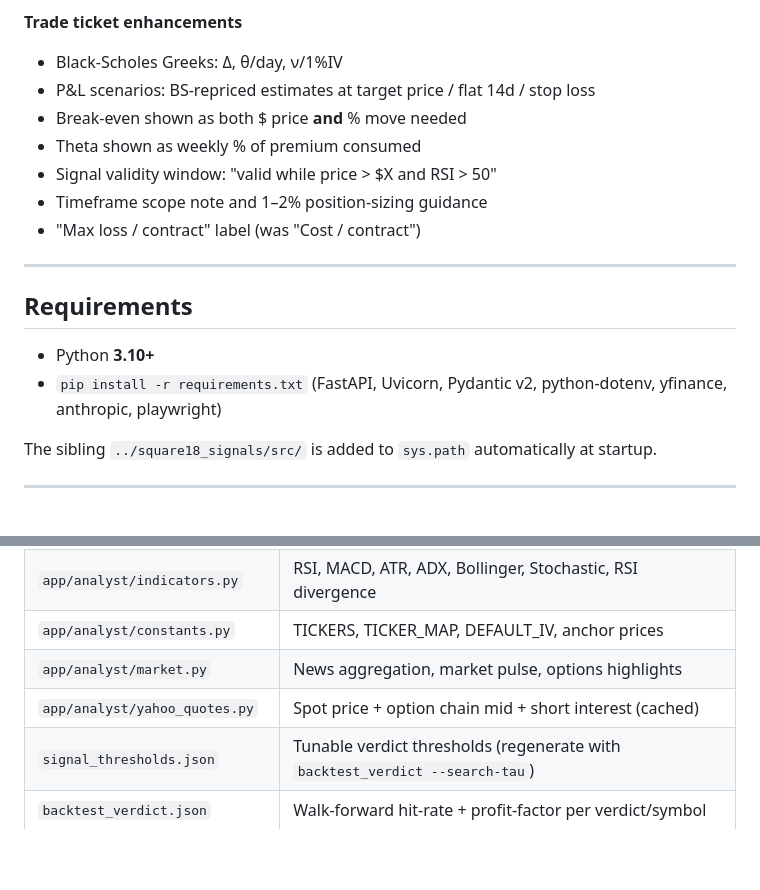
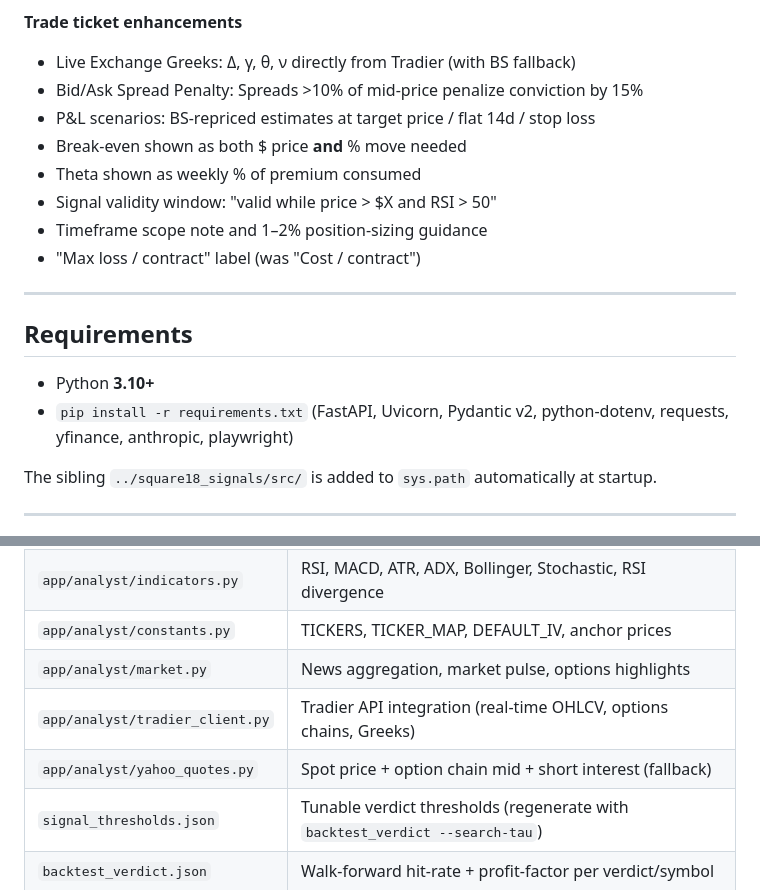
Before and after one commit to adrinz/SiannaFinancials, a Markdown page: square18_signals_web/README.md, 2 parts joined by grey strips. Drawn GitHub-style; blank space fills up the shorter version.

Commit message:
docs: update documentation for Tradier API integration and live data features
Co-authored-by: Cursor <cursoragent@cursor.com>

```diff
--- a/square18_signals_web/README.md
+++ b/square18_signals_web/README.md
@@ -95,7 +95,8 @@ Source: `app/analyst/options_flow.py` (5-min in-process chain cache).
 - Options cost-effectiveness vs 1σ expected move
 
 **Trade ticket enhancements**
-- Black-Scholes Greeks: Δ, θ/day, ν/1%IV
+- Live Exchange Greeks: Δ, γ, θ, ν directly from Tradier (with BS fallback)
+- Bid/Ask Spread Penalty: Spreads >10% of mid-price penalize conviction by 15%
 - P&L scenarios: BS-repriced estimates at target price / flat 14d / stop loss
 - Break-even shown as both $ price **and** % move needed
 - Theta shown as weekly % of premium consumed
@@ -108,7 +109,7 @@ Source: `app/analyst/options_flow.py` (5-min in-process chain cache).
 ## Requirements
 
 - Python **3.10+**
-- `pip install -r requirements.txt` (FastAPI, Uvicorn, Pydantic v2, python-dotenv, yfinance, anthropic, playwright)
+- `pip install -r requirements.txt` (FastAPI, Uvicorn, Pydantic v2, python-dotenv, requests, yfinance, anthropic, playwright)
 
 The sibling `../square18_signals/src/` is added to `sys.path` automatically at startup.
 
@@ -228,7 +229,8 @@ Responses are cached at `~/.cache/square18_signals/llm/` keyed by `sha256(input)
 | `app/analyst/indicators.py` | RSI, MACD, ATR, ADX, Bollinger, Stochastic, RSI divergence |
 | `app/analyst/constants.py` | TICKERS, TICKER_MAP, DEFAULT_IV, anchor prices |
 | `app/analyst/market.py` | News aggregation, market pulse, options highlights |
-| `app/analyst/yahoo_quotes.py` | Spot price + option chain mid + short interest (cached) |
+| `app/analyst/tradier_client.py` | Tradier API integration (real-time OHLCV, options chains, Greeks) |
+| `app/analyst/yahoo_quotes.py` | Spot price + option chain mid + short interest (fallback) |
 | `signal_thresholds.json` | Tunable verdict thresholds (regenerate with `backtest_verdict --search-tau`) |
 | `backtest_verdict.json` | Walk-forward hit-rate + profit-factor per verdict/symbol |
 | `tools/backtest_verdict.py` | Walk-forward backtest + τ grid-search |
```
Also changed, not shown: AGENTS.md (+4 -1 lines), Claude.md (+8 -6 lines).
